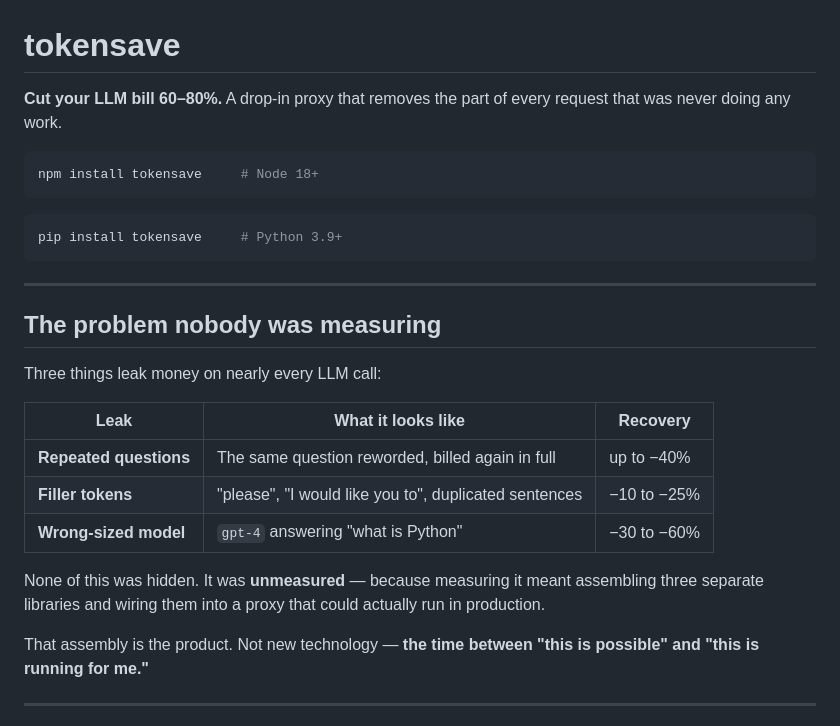
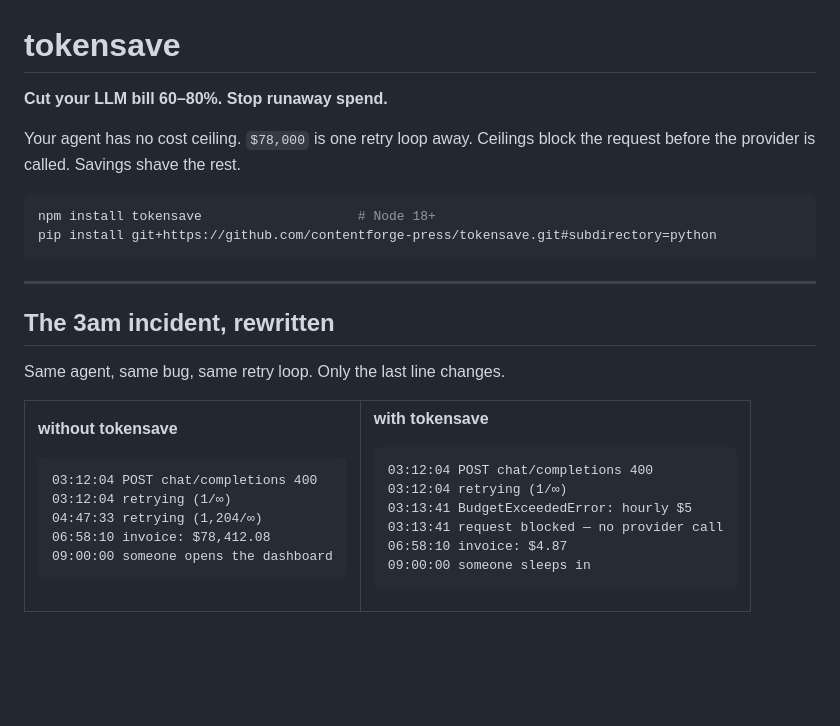
Before and after one commit to contentforge-press/tokensave, a Markdown page: README.md, the part around one of its changes. Drawn GitHub-style; blank space fills up the shorter version.

````diff
--- a/README.md
+++ b/README.md
@@ -1,26 +1,44 @@
 # tokensave
 
-**Cut your LLM bill 60–80%.** A drop-in proxy that removes the part of every request that was never doing any work.
+**Cut your LLM bill 60–80%. Stop runaway spend.**
+
+Your agent has no cost ceiling. `$78,000` is one retry loop away.
+Ceilings block the request before the provider is called. Savings shave the rest.
 
 ```bash
-npm install tokensave     # Node 18+
-```
-```bash
-pip install tokensave     # Python 3.9+
+npm install tokensave                    # Node 18+
+pip install git+https://github.com/contentforge-press/tokensave.git#subdirectory=python
 ```
 
 ---
 
-## The problem nobody was measuring
+## The 3am incident, rewritten
 
-Three things leak money on nearly every LLM call:
+Same agent, same bug, same retry loop. Only the last line changes.
 
-| Leak | What it looks like | Recovery |
-|---|---|---|
-| **Repeated questions** | The same question reworded, billed again in full | up to −40% |
-| **Filler tokens** | "please", "I would like you to", duplicated sentences | −10 to −25% |
-| **Wrong-sized model** | `gpt-4` answering "what is Python" | −30 to −60% |
+<table>
+<tr><td valign="top">
 
-None of this was hidden. It was **unmeasured** — because measuring it meant assembling three separate libraries and wiring them into a proxy that could actually run in production.
+**without tokensave**
 
-That assembly is the product. Not new technology — **the time between "this is possible" and "this is running for me."**
+```
+03:12:04 POST chat/completions 400
+03:12:04 retrying (1/∞)
+04:47:33 retrying (1,204/∞)
+06:58:10 invoice: $78,412.08
+09:00:00 someone opens the dashboard
+```
+
+</td><td valign="top">
+
+**with tokensave**
+
+```
+03:12:04 POST chat/completions 400
+03:12:04 retrying (1/∞)
+03:13:41 BudgetExceededError: hourly $5
+03:13:41 request blocked — no provider call
+06:58:10 invoice: $4.87
+09:00:00 someone sleeps in
+```
+
````
Also changed, not shown: other parts of README.md (+73 -80 lines).
